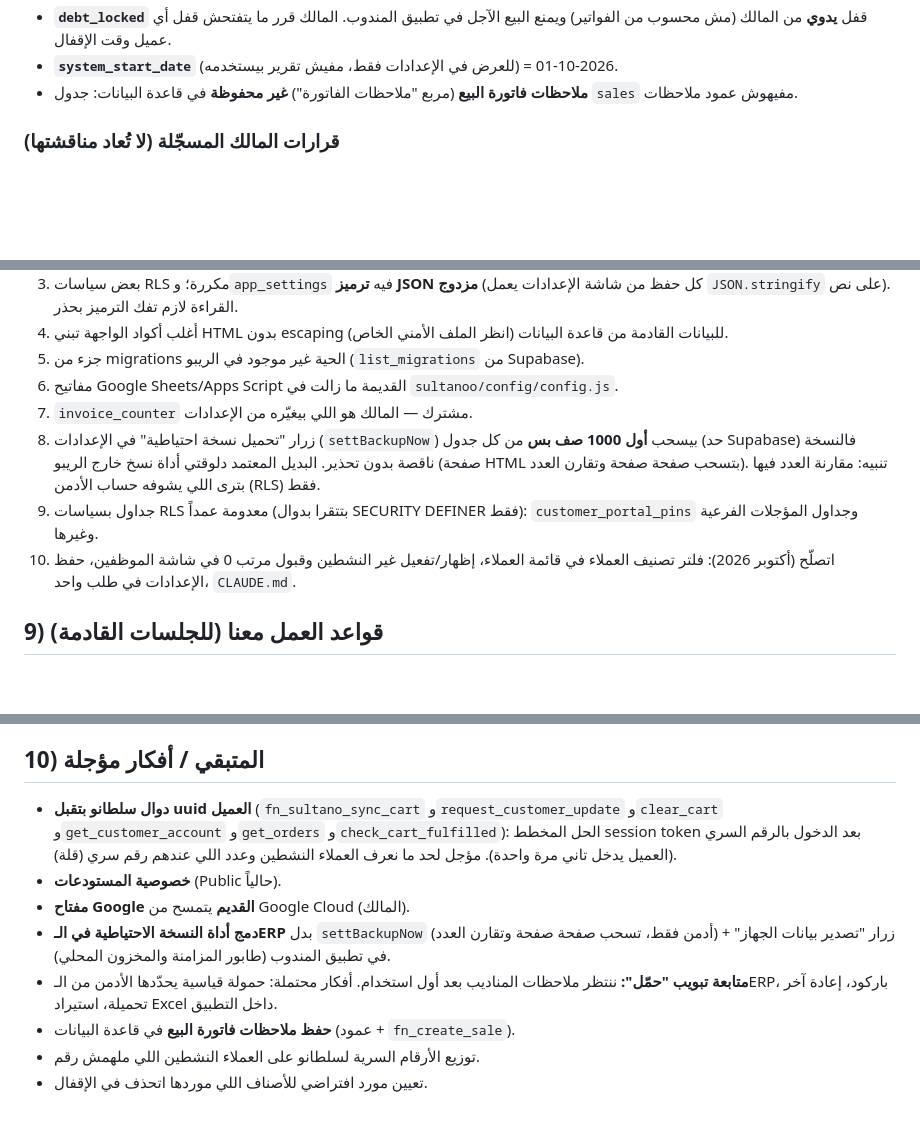
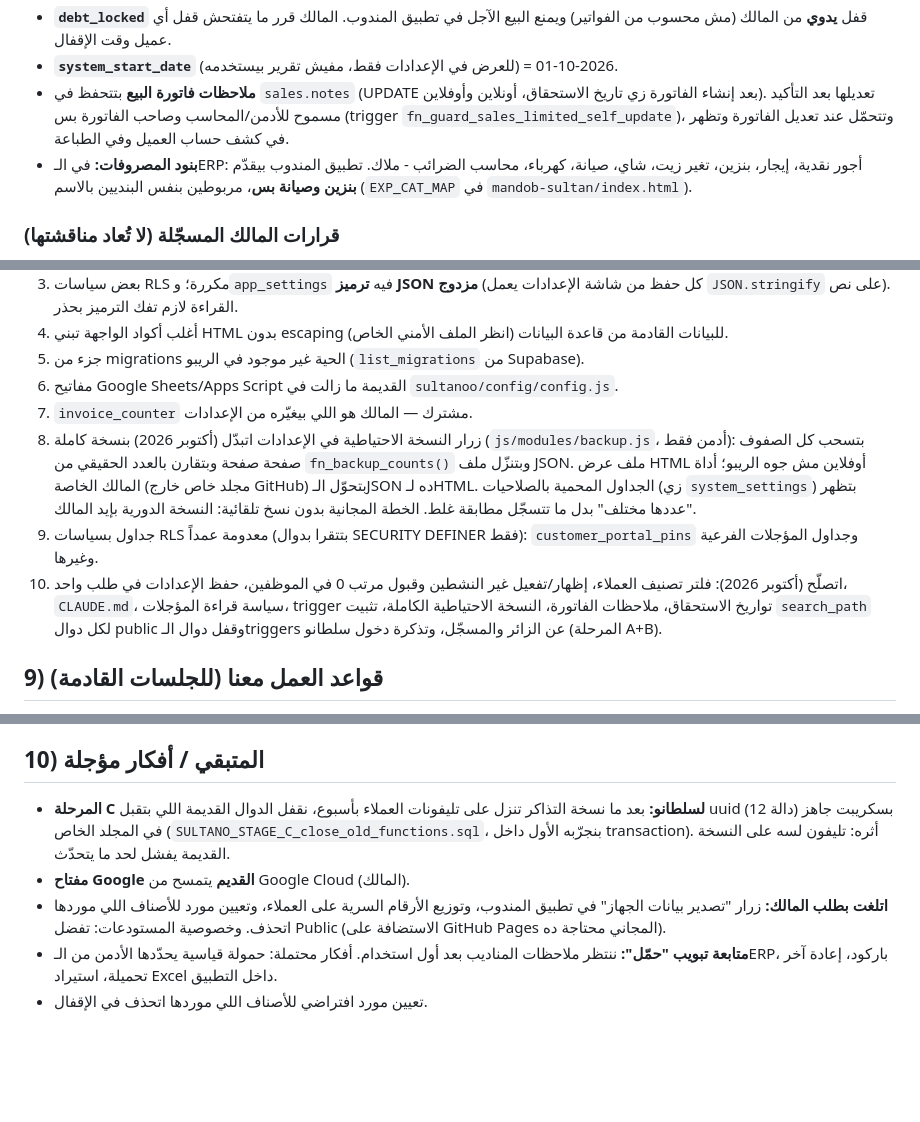
Before and after one commit to Mahmoudsultan908/sultan-erp, a Markdown page: PROJECT_MEMORY.md, 3 parts joined by grey strips. GitHub-like rendering; blank space fills up the shorter version.

Commit message:
Docs: invoice notes, expense categories, ERP backup, Sultanoo session tokens, DB hygiene
Co-Authored-By: Claude Sonnet 5.5 <noreply@anthropic.com>

```diff
--- a/PROJECT_MEMORY.md
+++ b/PROJECT_MEMORY.md
@@ -144,7 +146,8 @@
 - **التقييم:** المخزون الافتتاحي بسعر الشراء الموجود في بطاقة الصنف.
 - **`debt_locked`** قفل **يدوي** من المالك (مش محسوب من الفواتير) ويمنع البيع الآجل في تطبيق المندوب. المالك قرر ما يتفتحش قفل أي عميل وقت الإقفال.
 - **`system_start_date`** (للعرض في الإعدادات فقط، مفيش تقرير بيستخدمه) = 2026-10-01.
-- **ملاحظات فاتورة البيع** (مربع "ملاحظات الفاتورة") **غير محفوظة** في قاعدة البيانات: جدول `sales` مفيهوش عمود ملاحظات.
+- **ملاحظات فاتورة البيع** بتتحفظ في `sales.notes` (UPDATE بعد إنشاء الفاتورة زي تاريخ الاستحقاق، أونلاين وأوفلاين). تعديلها بعد التأكيد مسموح للأدمن/المحاسب وصاحب الفاتورة بس (trigger `fn_guard_sales_limited_self_update`)، وتتحمّل عند تعديل الفاتورة وتظهر في كشف حساب العميل وفي الطباعة.
+- **بنود المصروفات:** في الـERP: أجور نقدية، إيجار، بنزين، تغير زيت، شاي، صيانة، كهرباء، محاسب الضرائب - ملاك. تطبيق المندوب بيقدّم **بنزين وصيانة بس**، مربوطين بنفس البنديين بالاسم (`EXP_CAT_MAP` في `mandob-sultan/index.html`).
 
 ### قرارات المالك المسجّلة (لا تُعاد مناقشتها)
 1. الأرصدة الافتتاحية 01/10/2026 هي نقطة البداية، وكل التاريخ القبلها أرشيف.
@@ -167,9 +170,9 @@
 5. جزء من migrations الحية غير موجود في الريبو (`list_migrations` من Supabase).
 6. مفاتيح Google Sheets/Apps Script القديمة ما زالت في `sultanoo/config/config.js`.
 7. `invoice_counter` مشترك — المالك هو اللي بيغيّره من الإعدادات.
-8. زرار "تحميل نسخة احتياطية" في الإعدادات (`settBackupNow`) بيسحب **أول 1000 صف بس** من كل جدول (حد Supabase) فالنسخة ناقصة بدون تحذير. البديل المعتمد دلوقتي أداة نسخ خارج الريبو (صفحة HTML بتسحب صفحة صفحة وتقارن العدد). تنبيه: مقارنة العدد فيها بترى اللي يشوفه حساب الأدمن (RLS) فقط.
+8. زرار النسخة الاحتياطية في الإعدادات اتبدّل (أكتوبر 2026) بنسخة كاملة (`js/modules/backup.js`، أدمن فقط): بتسحب كل الصفوف صفحة صفحة وبتقارن بالعدد الحقيقي من `fn_backup_counts()` وبتنزّل ملف JSON. ملف عرض HTML أوفلاين مش جوه الريبو؛ أداة المالك الخاصة (مجلد خاص خارج GitHub) بتحوّل الـJSON ده لـHTML. الجداول المحمية بالصلاحيات (زي `system_settings`) بتظهر "عددها مختلف" بدل ما تتسجّل مطابقة غلط. الخطة المجانية بدون نسخ تلقائية: النسخة الدورية بإيد المالك.
 9. جداول بسياسات RLS معدومة عمداً (بتتقرا بدوال SECURITY DEFINER فقط): `customer_portal_pins` وجداول المؤجلات الفرعية وغيرها.
-10. اتصلّح (أكتوبر 2026): فلتر تصنيف العملاء في قائمة العملاء، إظهار/تفعيل غير النشطين وقبول مرتب 0 في شاشة الموظفين، حفظ الإعدادات في طلب واحد، `CLAUDE.md`.
+10. اتصلّح (أكتوبر 2026): فلتر تصنيف العملاء، إظهار/تفعيل غير النشطين وقبول مرتب 0 في الموظفين، حفظ الإعدادات في طلب واحد، `CLAUDE.md`، سياسة قراءة المؤجلات، trigger تواريخ الاستحقاق، ملاحظات الفاتورة، النسخة الاحتياطية الكاملة، تثبيت `search_path` لكل دوال public وقفل دوال الـtriggers عن الزائر والمسجّل، وتذكرة دخول سلطانو (المرحلة A+B).
 
 ## 9) قواعد العمل معنا (للجلسات القادمة)
 
@@ -185,11 +188,8 @@
 
 ## 10) المتبقي / أفكار مؤجلة
 
-- **دوال سلطانو بتقبل uuid العميل** (`fn_sultano_sync_cart` و`request_customer_update` و`clear_cart` و`get_customer_account` و`get_orders` و`check_cart_fulfilled`): الحل المخطط session token بعد الدخول بالرقم السري (العميل يدخل تاني مرة واحدة). مؤجل لحد ما نعرف العملاء النشطين وعدد اللي عندهم رقم سري (قلة).
-- **خصوصية المستودعات** (Public حالياً).
+- **المرحلة C لسلطانو:** بعد ما نسخة التذاكر تنزل على تليفونات العملاء بأسبوع، نقفل الدوال القديمة اللي بتقبل uuid (12 دالة) بسكريبت جاهز في المجلد الخاص (`SULTANO_STAGE_C_close_old_functions.sql`، بنجرّبه الأول داخل transaction). أثره: تليفون لسه على النسخة القديمة يفشل لحد ما يتحدّث.
 - **مفتاح Google القديم** يتمسح من Google Cloud (المالك).
-- **دمج أداة النسخة الاحتياطية في الـERP** بدل `settBackupNow` (أدمن فقط، تسحب صفحة صفحة وتقارن العدد) + زرار "تصدير بيانات الجهاز" في تطبيق المندوب (طابور المزامنة والمخزون المحلي).
+- **اتلغت بطلب المالك:** زرار "تصدير بيانات الجهاز" في تطبيق المندوب، وتوزيع الأرقام السرية على العملاء، وتعيين مورد للأصناف اللي موردها اتحذف. وخصوصية المستودعات: تفضل Public (الاستضافة على GitHub Pages المجاني محتاجة ده).
 - **متابعة تبويب "حمّل":** ننتظر ملاحظات المناديب بعد أول استخدام. أفكار محتملة: حمولة قياسية يحدّدها الأدمن من الـERP، باركود، إعادة آخر تحميلة، استيراد Excel داخل التطبيق.
-- **حفظ ملاحظات فاتورة البيع** في قاعدة البيانات (عمود + `fn_create_sale`).
-- توزيع الأرقام السرية لسلطانو على العملاء النشطين اللي ملهمش رقم.
 - تعيين مورد افتراضي للأصناف اللي موردها اتحذف في الإقفال.
```
Also changed, not shown: other parts of PROJECT_MEMORY.md (+3 -1 lines).
